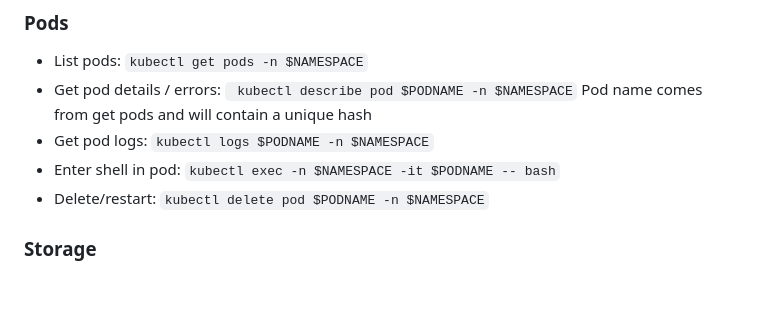
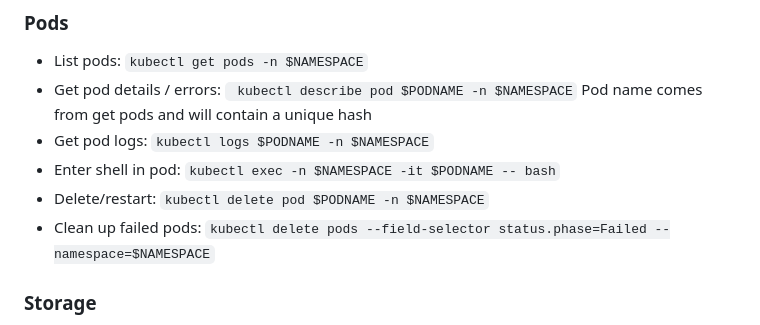
Before and after one commit to davjfish/helper_files, a Markdown page: kubernetes.md, the part around the change. Drawn GitHub-style; blank space fills up the shorter version.

```diff
--- a/kubernetes.md
+++ b/kubernetes.md
@@ -14,6 +14,7 @@
  - Get pod logs: `kubectl logs $PODNAME -n $NAMESPACE`
  - Enter shell in pod: `kubectl exec -n $NAMESPACE -it $PODNAME -- bash`
  - Delete/restart: `kubectl delete pod $PODNAME -n $NAMESPACE`
+ - Clean up failed pods:  `kubectl delete pods --field-selector status.phase=Failed --namespace=$NAMESPACE`
 
 ### Storage
  - Two parts are necessary a volume and a claim. There is a one-to-one relationship between volumes and claims. The exists as two entities because sometimes the volume can be on a cloud service and you would only need the claim.
```
